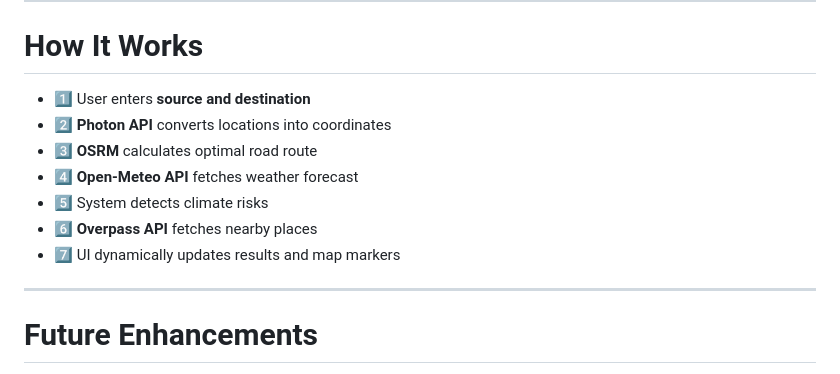
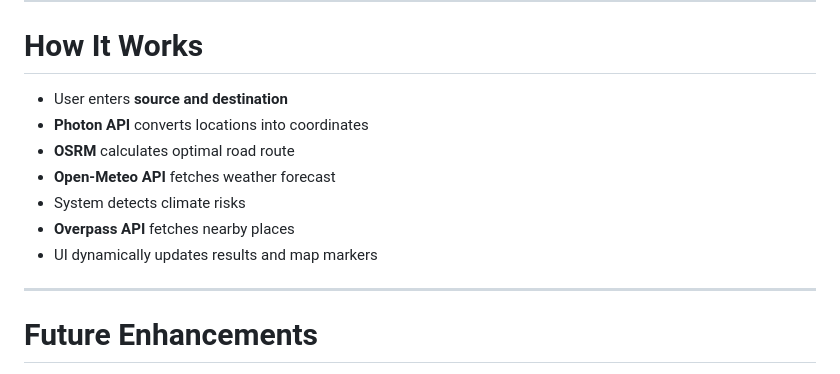
Before and after one commit to shibi27/climate-smart-travel-planner, a Markdown page: README.md, the part around the change. Rendered like a GitHub page.

Commit message:
Remove numbering from how the system works

```diff
--- a/README.md
+++ b/README.md
@@ -174,13 +174,13 @@ This modular architecture ensures:
 
 #  How It Works
 
-* 1️⃣ User enters **source and destination**
-* 2️⃣  **Photon API** converts locations into coordinates
-* 3️⃣ **OSRM** calculates optimal road route
-* 4️⃣ **Open-Meteo API** fetches weather forecast
-* 5️⃣ System detects climate risks
-* 6️⃣ **Overpass API** fetches nearby places
-* 7️⃣ UI dynamically updates results and map markers
+* User enters **source and destination**
+* **Photon API** converts locations into coordinates
+* **OSRM** calculates optimal road route
+* **Open-Meteo API** fetches weather forecast
+* System detects climate risks
+* **Overpass API** fetches nearby places
+* UI dynamically updates results and map markers
 
 ---
 
```
